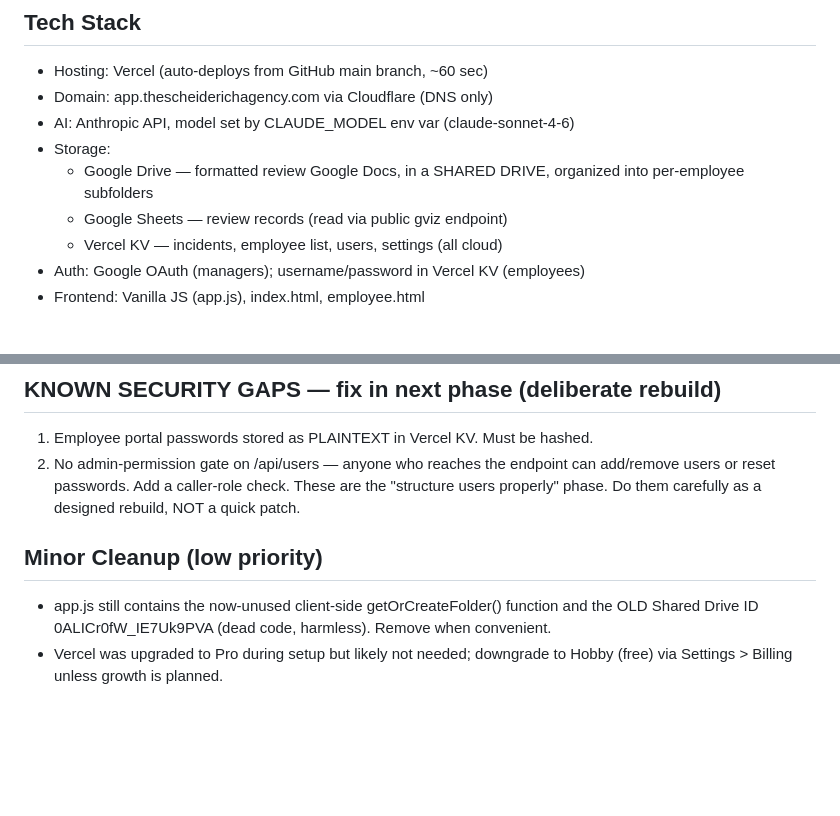
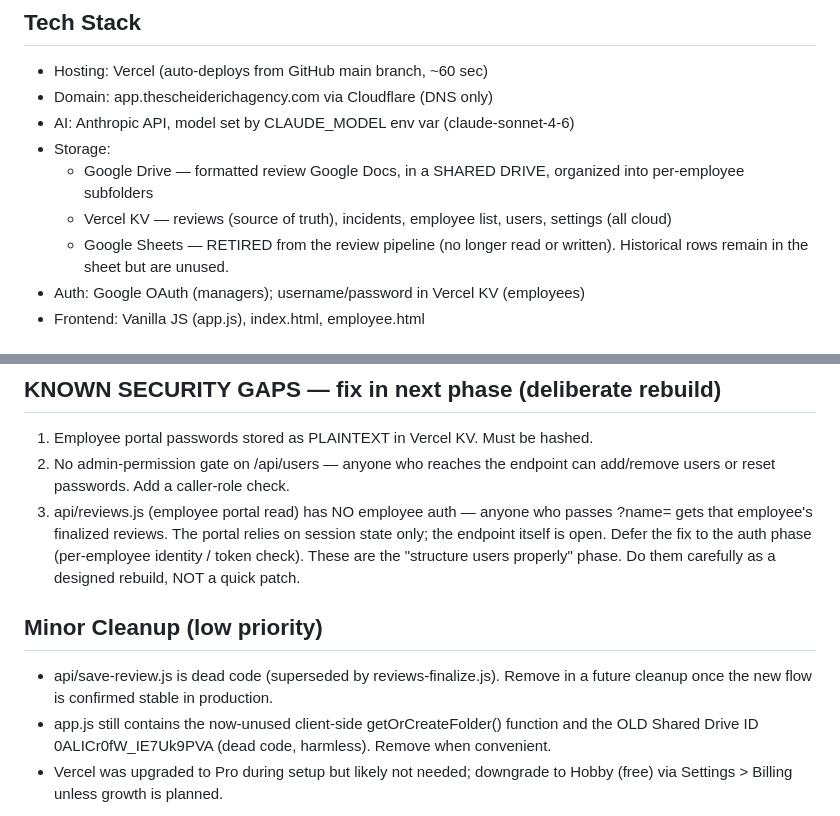
Before and after one commit to mscheiderich/Employee-Review, a Markdown page: PROJECT_STATUS.MD, 2 parts joined by grey strips. GitHub-like rendering; blank space fills up the shorter version.

```diff
--- a/PROJECT_STATUS.MD
+++ b/PROJECT_STATUS.MD
@@ -23,8 +23,10 @@ Backup Vercel URL: employee-review-git-main-mike-2004s-projects.vercel.app
 - Storage:
   - Google Drive — formatted review Google Docs, in a SHARED DRIVE,
     organized into per-employee subfolders
-  - Google Sheets — review records (read via public gviz endpoint)
-  - Vercel KV — incidents, employee list, users, settings (all cloud)
+  - Vercel KV — reviews (source of truth), incidents, employee list,
+    users, settings (all cloud)
+  - Google Sheets — RETIRED from the review pipeline (no longer read or
+    written). Historical rows remain in the sheet but are unused.
 - Auth: Google OAuth (managers); username/password in Vercel KV (employees)
 - Frontend: Vanilla JS (app.js), index.html, employee.html
 
@@ -96,10 +123,16 @@ NOTE: env-var changes require a manual Redeploy in Vercel to take effect.
 1. Employee portal passwords stored as PLAINTEXT in Vercel KV. Must be hashed.
 2. No admin-permission gate on /api/users — anyone who reaches the endpoint
    can add/remove users or reset passwords. Add a caller-role check.
+3. api/reviews.js (employee portal read) has NO employee auth — anyone who
+   passes ?name=<employee> gets that employee's finalized reviews. The portal
+   relies on session state only; the endpoint itself is open. Defer the fix to
+   the auth phase (per-employee identity / token check).
 These are the "structure users properly" phase. Do them carefully as a
 designed rebuild, NOT a quick patch.
 
 ## Minor Cleanup (low priority)
+- api/save-review.js is dead code (superseded by reviews-finalize.js). Remove
+  in a future cleanup once the new flow is confirmed stable in production.
 - app.js still contains the now-unused client-side getOrCreateFolder()
   function and the OLD Shared Drive ID 0ALICr0fW_IE7Uk9PVA (dead code,
   harmless). Remove when convenient.
```
Also changed, not shown: other parts of PROJECT_STATUS.MD (+34 -9 lines).
